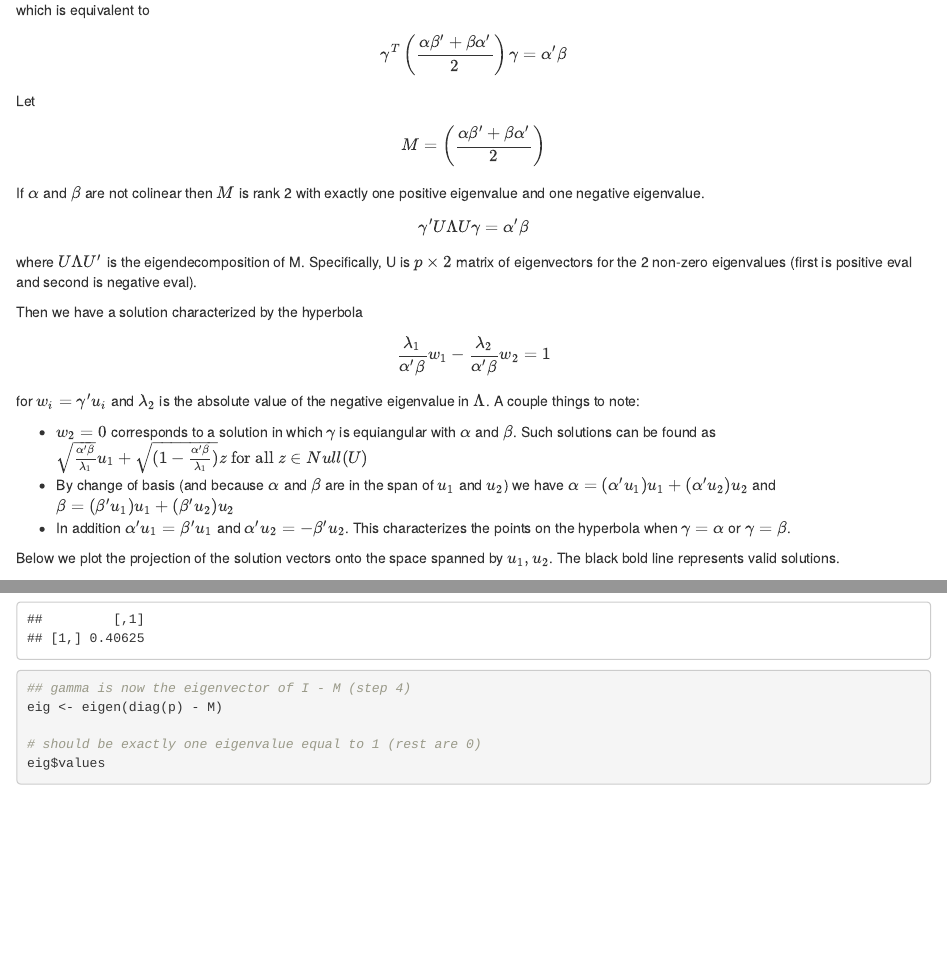
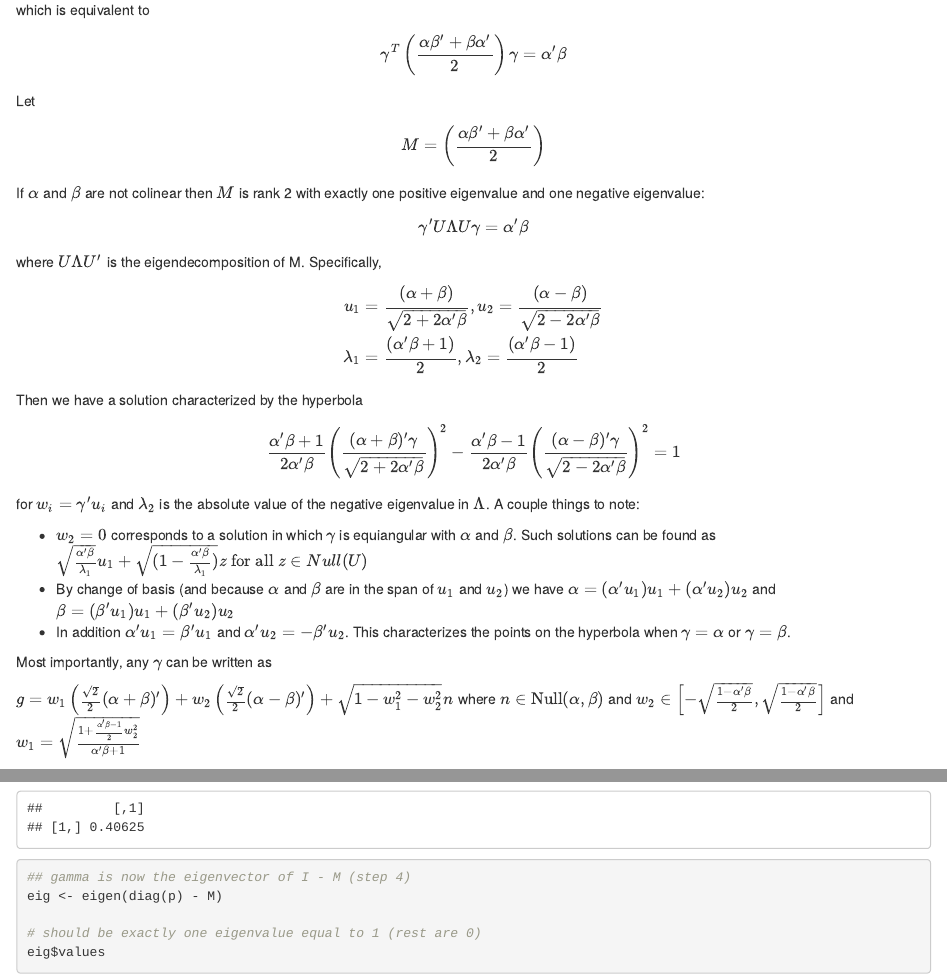
Before and after one commit to afranks86/reducer, an R Markdown document (ReducerNotes.Rmd): the page in a window 1100 px wide, from 7230 px down, and a second part further down, joined at a grey line. Rendered offline with R 4.5, knitr and Pandoc, with nearby package versions; code that draws random numbers runs with fixed seeds of ours; some code elsewhere in the file could not run offline.

Commit message:
Fixed some math

```diff
--- a/ReducerNotes.Rmd
+++ b/ReducerNotes.Rmd
@@ -259,20 +259,32 @@ $$\gamma^T \left(\frac{\alpha \beta' + \beta \alpha'}{2}\right)\gamma = \alpha'\
 
 Let $$M = \left(\frac{\alpha \beta' + \beta \alpha'}{2}\right)$$
 
-If $\alpha$ and $\beta$ are not colinear then $M$ is rank 2 with exactly one positive eigenvalue and one negative eigenvalue.
+If $\alpha$ and $\beta$ are not colinear then $M$ is rank 2 with exactly one positive eigenvalue and one negative eigenvalue:
 
 $$\gamma'U\Lambda U\gamma = \alpha'\beta$$
-where $U\Lambda U'$ is the eigendecomposition of M.  Specifically, U is  $p \times 2$ matrix of eigenvectors for the 2 non-zero eigenvalues (first is positive eval and second is negative eval).
+where $U\Lambda U'$ is the eigendecomposition of M.  Specifically,
+
+$$
+\begin{align}
+u_1 &= \frac{(\alpha + \beta)}{\sqrt{2 + 2\alpha'\beta}}, u_2 = \frac{(\alpha - \beta)}{\sqrt{2 - 2\alpha'\beta}}\\
+\lambda_1 &= \frac{(\alpha'\beta+1)}{2}, \lambda_2 = \frac{(\alpha'\beta-1)}{2}
+\end{align}
+$$
 
 Then we have a solution characterized by the hyperbola
 
-$$ \frac{\lambda_1}{\alpha'\beta}w_1 - \frac{\lambda_2}{\alpha'\beta}w_2 = 1$$
+$$ \frac{\alpha'\beta + 1}{2\alpha'\beta}\left(\frac{(\alpha + \beta)'\gamma}{\sqrt{2 + 2\alpha'\beta}}\right)^2 - \frac{\alpha'\beta - 1}{2\alpha'\beta}\left(\frac{(\alpha - \beta)'\gamma}{\sqrt{2 - 2\alpha'\beta}}\right)^2 = 1$$
 for $w_i = \gamma'u_i$ and $\lambda_2$ is the absolute value of the negative eigenvalue in $\Lambda$.  A couple things to note:
 
 
 - $w_2 = 0$ corresponds to a solution in which $\gamma$ is equiangular with $\alpha$ and $\beta$. Such solutions can be found as $\sqrt{\frac{\alpha'\beta}{\lambda_1}}u_1 + \sqrt{(1-\frac{\alpha'\beta}{\lambda_1})}z \text{ for all } z \in Null(U)$
 - By change of basis (and because $\alpha$ and $\beta$ are in the span of $u_1$ and $u_2$) we have $\alpha = (\alpha'u_1)u_1 + (\alpha'u_2)u_2$ and $\beta = (\beta'u_1)u_1 + (\beta'u_2)u_2$
 - In addition $\alpha'u_1 = \beta' u_1$ and $\alpha'u_2 = -\beta' u_2$.  This characterizes the points on the hyperbola when $\gamma = \alpha$ or $\gamma = \beta$.
+
+Most importantly, any $\gamma$ can be written as
+
+$g = w_1\left(\frac{\sqrt{2}}{2}(\alpha + \beta)'\right) + w_2\left(\frac{\sqrt{2}}{2}(\alpha - \beta)'\right) + \sqrt{1-w_1^2 - w_2^2} n$ where $n \in \text{Null}(\alpha, \beta)$ and $w_2 \in \left[-\sqrt{\frac{1-\alpha'\beta}{2}}, \sqrt{\frac{1-\alpha'\beta}{2}}\right]$ and $w_1 = \sqrt{\frac{1 + \frac{\alpha'\beta-1}{2}w_2^2}{\alpha'\beta + 1}}$
+
 
 Below we plot the projection of the solution vectors onto the space spanned by $u_1, u_2$.  The black bold line represents valid solutions.
 
```
Also changed, not shown: ReducerNotes.Rmd (5 more changed lines).
